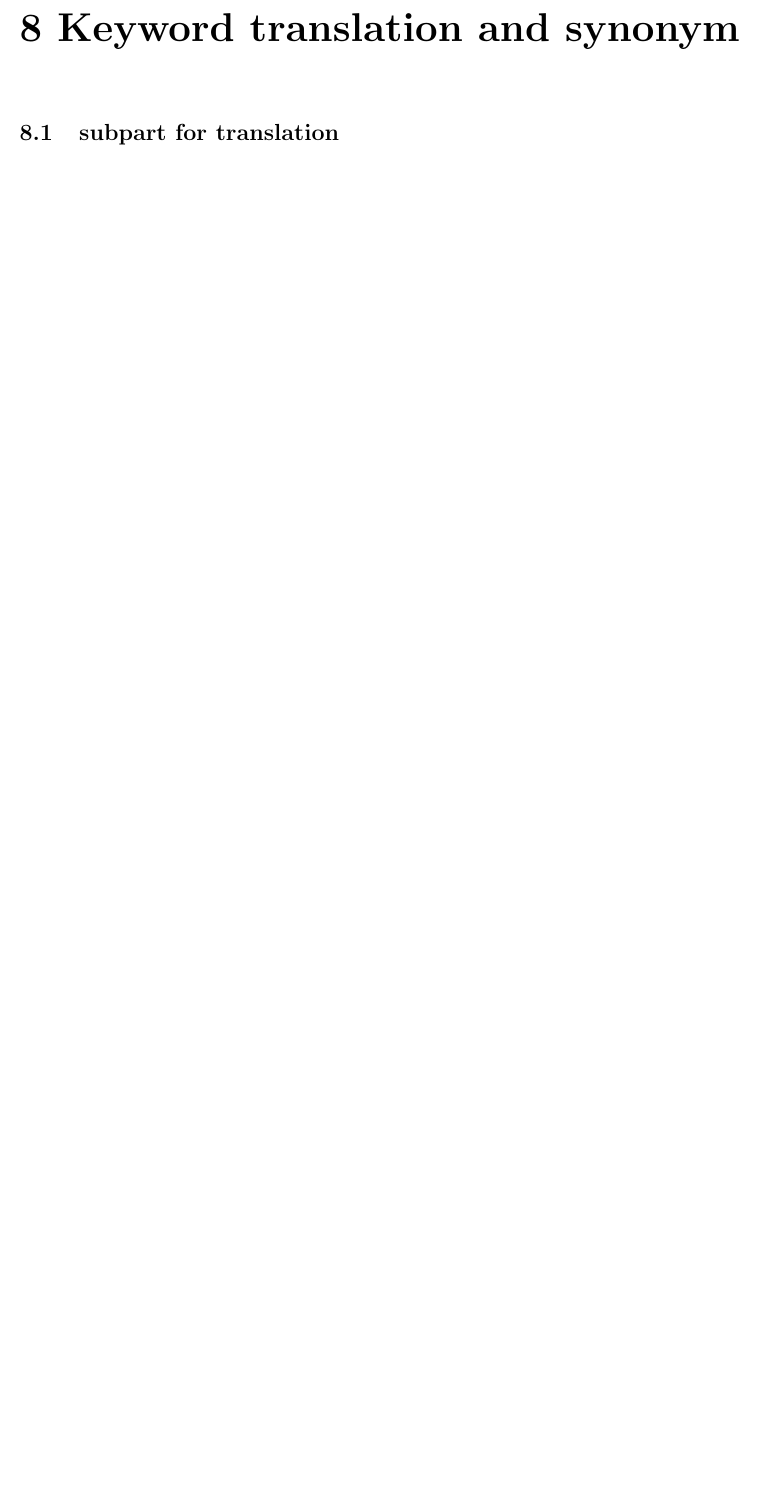
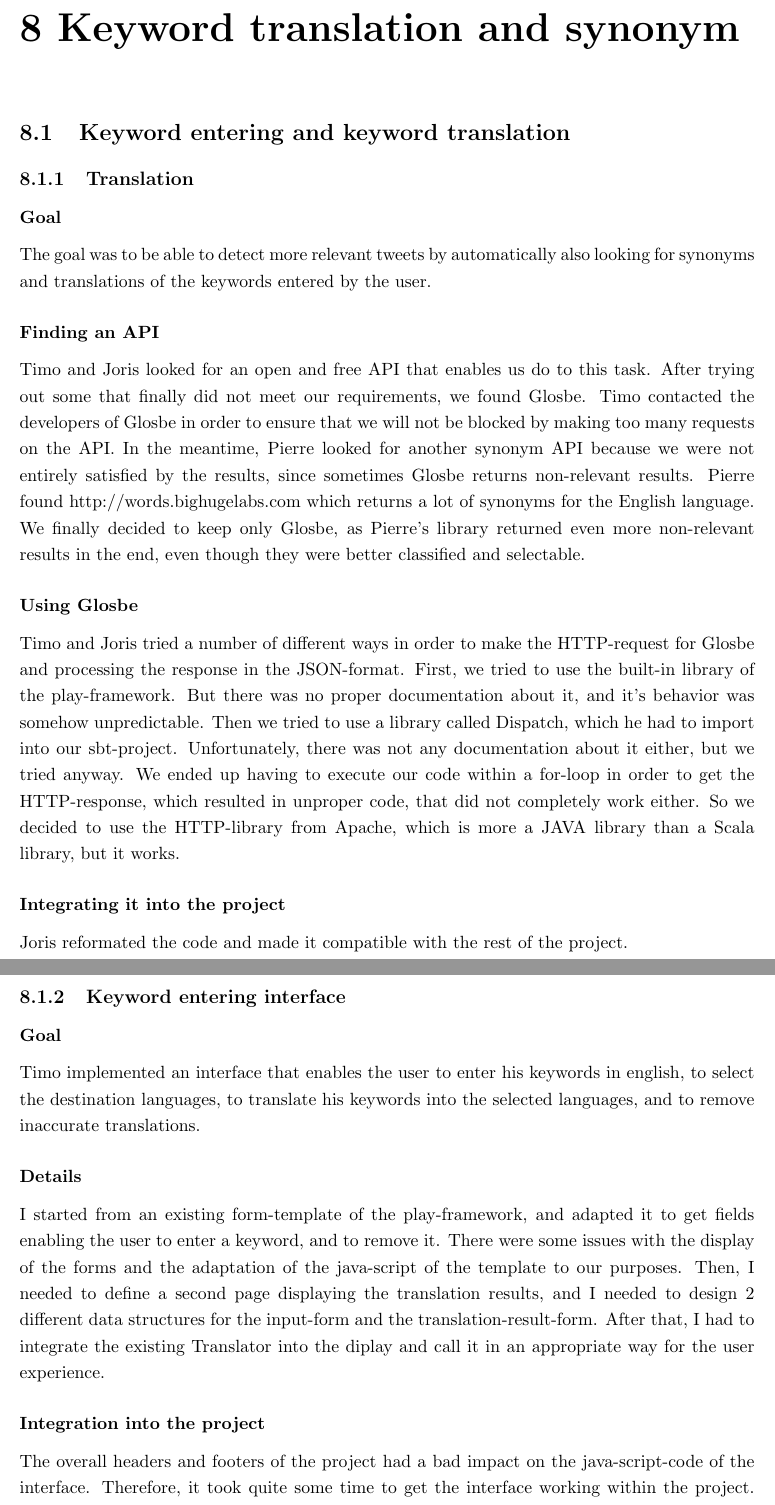
Before and after one commit to TweetAggregator/CrossTalk, a LaTeX thesis (Final_report/report.tex, which reads Final_report/report/keyword/subpart.tex): part of page 12 of 18 before the commit and two parts of pages 12 and 13 of 19 after it, the two joined at a grey line, cut so that both start at the same text, the shorter picture padded with empty space. Compiled offline with pdfLaTeX.

Commit message:
Edited the latex files Keyword entering and translation

```diff
--- a/Final_report/report/keyword/subpart.tex
+++ b/Final_report/report/keyword/subpart.tex
@@ -1 +1,27 @@
-\section{subpart for translation }
+\section{Keyword entering and keyword translation }
+\subsection{Translation}
+\subsubsection{Goal}
+The goal was to be able to detect more relevant tweets by automatically also looking for synonyms and translations of the keywords entered by the user.
+
+\subsubsection{Finding an API}
+
+Timo and Joris looked for an open and free API that enables us do to this task. After trying out some that finally did not meet our requirements, we found Glosbe. Timo contacted the developers of Glosbe in order to ensure that we will not be blocked by making too many requests on the API. In the meantime, Pierre looked for another synonym API because we were not entirely satisfied by the results, since sometimes Glosbe returns non-relevant results. Pierre found http://words.bighugelabs.com which returns a lot of synonyms for the English language. We finally decided to keep only Glosbe, as Pierre's library returned even more non-relevant results in the end, even though they were better classified and selectable.
+
+\subsubsection{Using Glosbe}
+
+Timo and Joris tried a number of different ways in order to make the HTTP-request for Glosbe and processing the response in the JSON-format. First, we tried to use the built-in library of the play-framework. But there was no proper documentation about it, and it's behavior was somehow unpredictable. Then we tried to use a library called Dispatch, which he had to import into our sbt-project. Unfortunately, there was not any documentation about it either, but we tried anyway. We ended up having to execute our code within a for-loop in order to get the HTTP-response, which resulted in unproper code, that did not completely work either. So we decided to use the HTTP-library from Apache, which is more a JAVA library than a Scala library, but it works.
+
+\subsubsection{Integrating it into the project}
+
+Joris reformated the code and made it compatible with the rest of the project.
+
+\subsection{Keyword entering interface}
+
+\subsubsection{Goal}
+Timo implemented an interface that enables the user to enter his keywords in english, to select the destination languages, to translate his keywords into the selected languages, and to remove inaccurate translations.
+
+\subsubsection{Details}
+I started from an existing form-template of the play-framework, and adapted it to get fields enabling the user to enter a keyword, and to remove it. There were some issues with the display of the forms and the adaptation of the java-script of the template to our purposes. Then, I needed to define a second page displaying the translation results, and I needed to design 2 different data structures for the input-form and the translation-result-form. After that, I had to integrate the existing Translator into the diplay and call it in an appropriate way for the user experience.
+
+\subsubsection{Integration into the project}
+The overall headers and footers of the project had a bad impact on the java-script-code of the interface. Therefore, it took quite some time to get the interface working within the project. Moreover, the css style-sheets of the project needed to be reconfigured to display the buttons and the forms in an elegant manner : what the template provided was not satisfactory.
```
